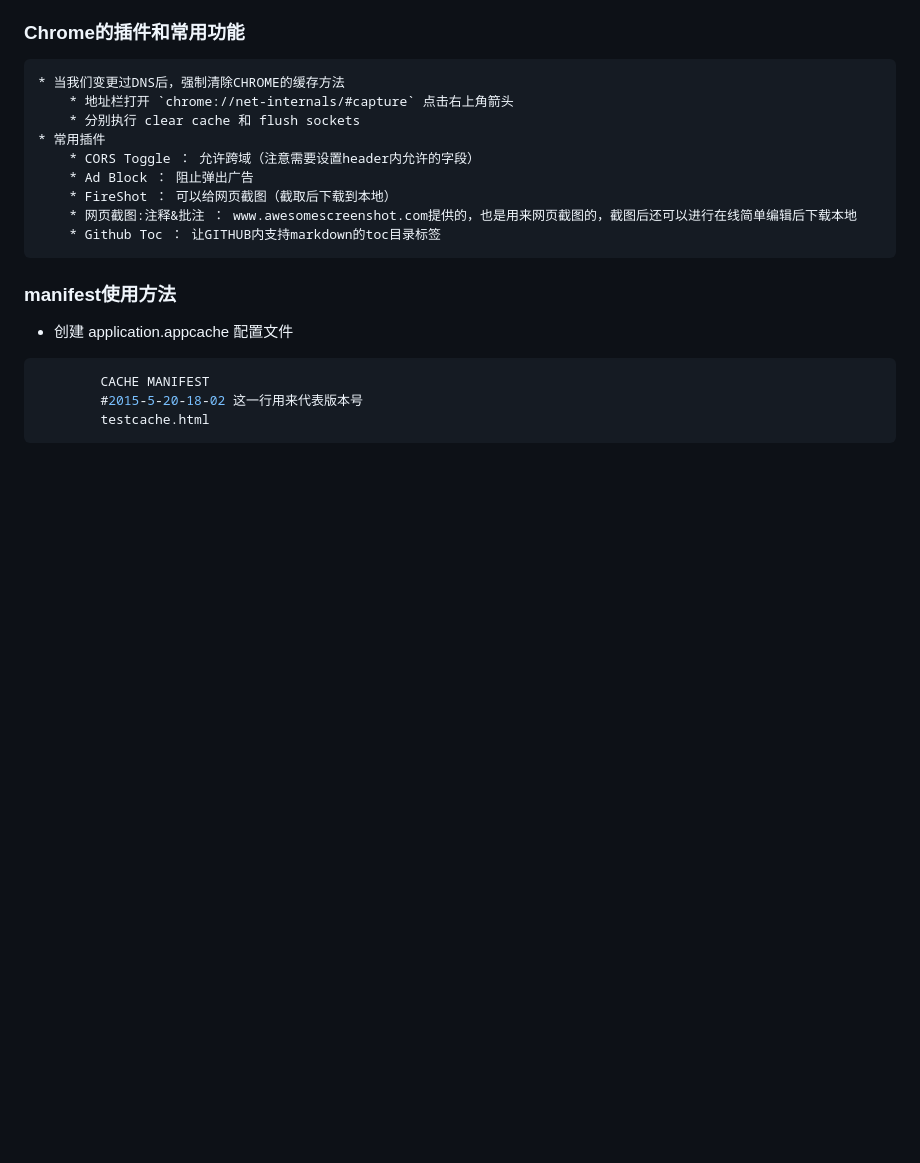
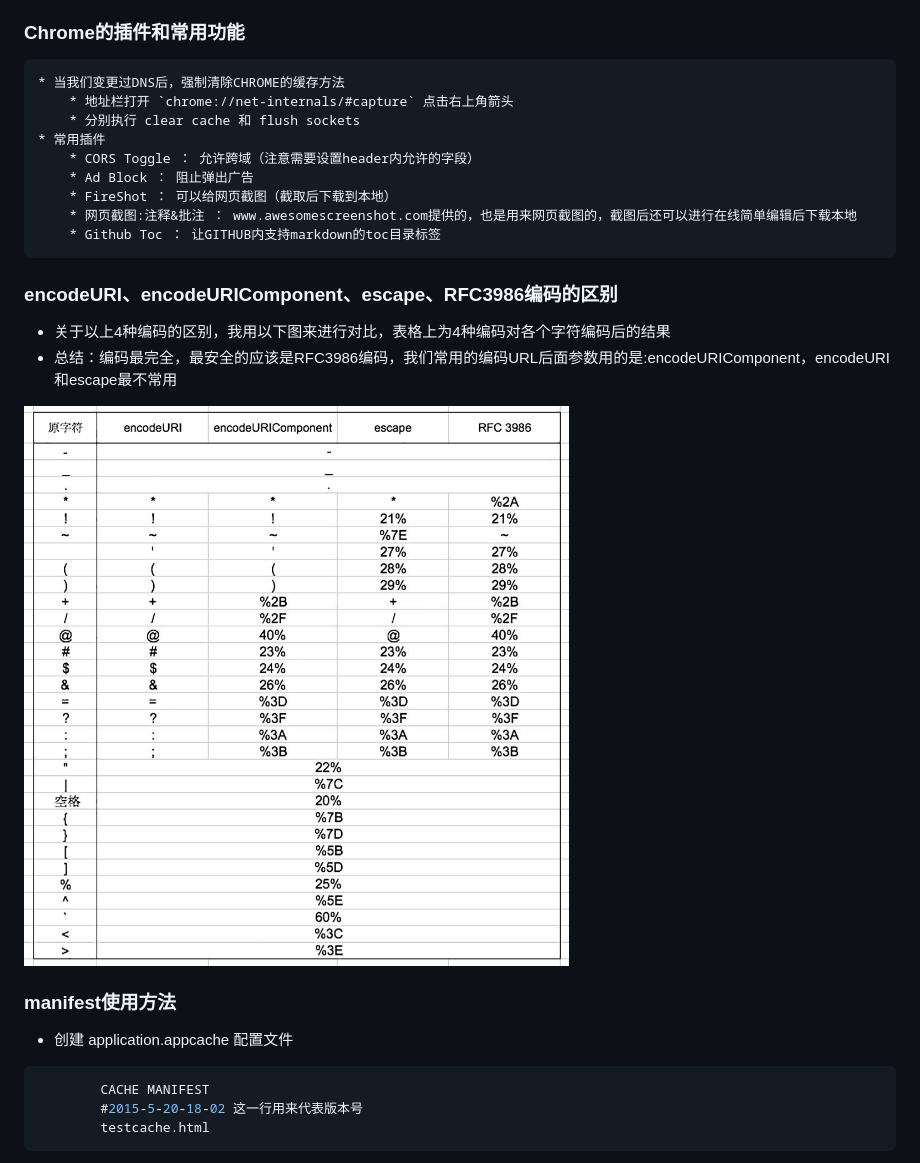
Before and after one commit to calmchang/wiki-note, a Markdown page: MobileDeveloper!Warning.md, the part around the change. Rendered like a GitHub page; pictures changed too: MobileDeveloper/encode.jpg (added); blank space fills up the shorter version.

Commit message:
no message

```diff
--- a/MobileDeveloper!Warning.md
+++ b/MobileDeveloper!Warning.md
@@ -233,6 +233,13 @@ $.ajax(settings2);
 
 
 
+### encodeURI、encodeURIComponent、escape、RFC3986编码的区别
+
+* 关于以上4种编码的区别，我用以下图来进行对比，表格上为4种编码对各个字符编码后的结果
+* 总结：编码最完全，最安全的应该是RFC3986编码，我们常用的编码URL后面参数用的是:encodeURIComponent，encodeURI和escape最不常用
+
+![](MobileDeveloper/encode.jpg)
+
 
 ### manifest使用方法
 * 创建 application.appcache 配置文件
```
